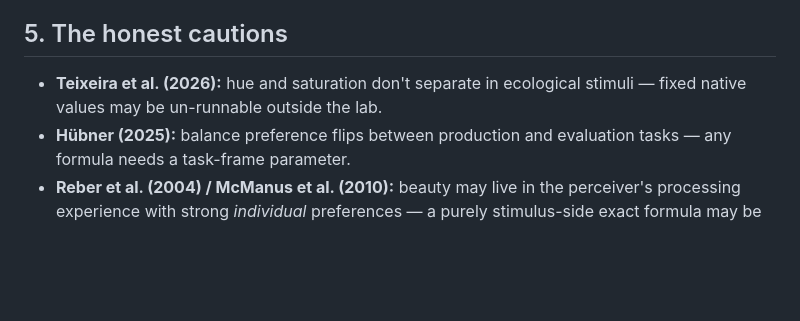
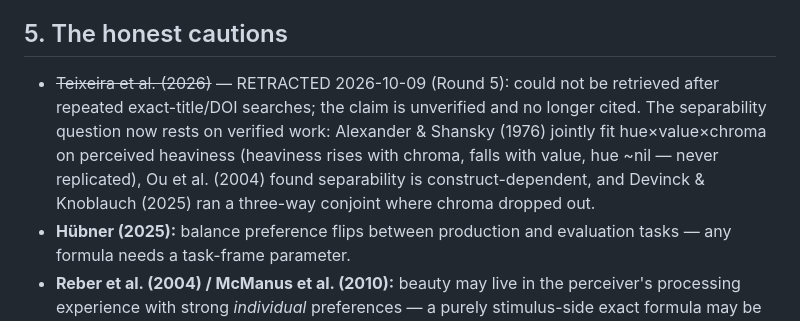
Before and after one commit to itsalielo/opticalbal, a Markdown page: FINDINGS.md, the part around the change. GitHub-like rendering; blank space fills up the shorter version.

Commit message:
Retract unverified Teixeira 2026 claim (Round 5 correction)

```diff
--- a/FINDINGS.md
+++ b/FINDINGS.md
@@ -45,7 +45,7 @@ Two more testable hypotheses on record: **Wolff (1963)** — balance = even dist
 
 ## 5. The honest cautions
 
-- **Teixeira et al. (2026):** hue and saturation don't separate in ecological stimuli — fixed native values may be un-runnable outside the lab.
+- ~~Teixeira et al. (2026)~~ — RETRACTED 2026-10-09 (Round 5): could not be retrieved after repeated exact-title/DOI searches; the claim is unverified and no longer cited. The separability question now rests on verified work: Alexander & Shansky (1976) jointly fit hue×value×chroma on perceived heaviness (heaviness rises with chroma, falls with value, hue ~nil — never replicated), Ou et al. (2004) found separability is construct-dependent, and Devinck & Knoblauch (2025) ran a three-way conjoint where chroma dropped out.
 - **Hübner (2025):** balance preference flips between production and evaluation tasks — any formula needs a task-frame parameter.
 - **Reber et al. (2004) / McManus et al. (2010):** beauty may live in the perceiver's processing experience with strong *individual* preferences — a purely stimulus-side exact formula may be impossible in principle.
 - **Koenderink et al. (2017):** compositional weight is not photometric — background tone, edge quality, shape, position dominate.
```
